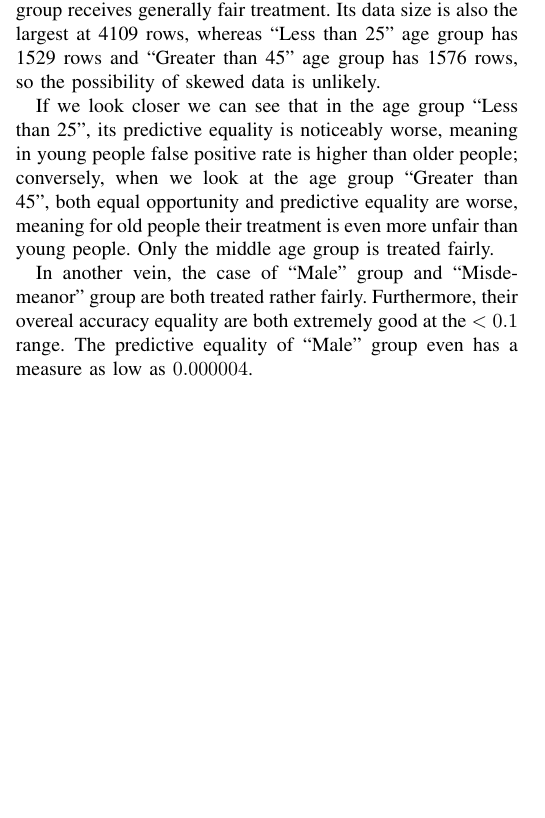
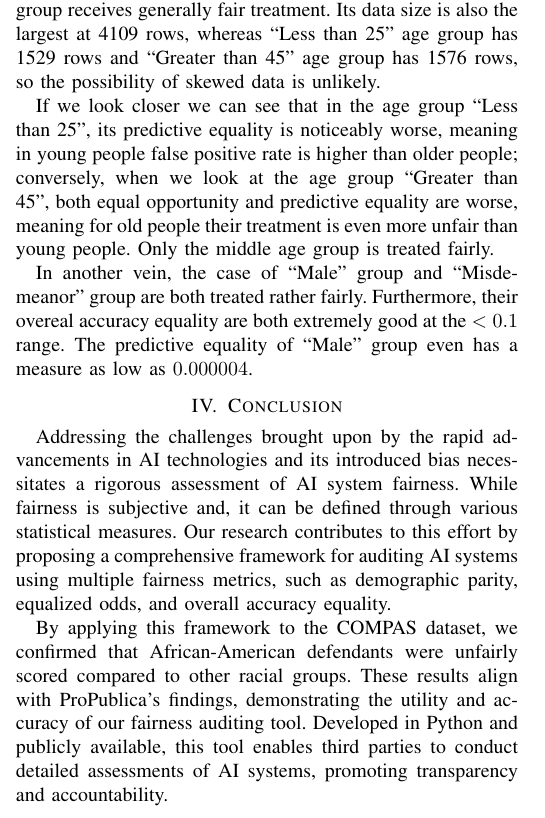
Before and after one commit to RexYuan/Shu, a LaTeX paper (paper/abstract.tex): part of one column of page 5 of 8, cut so that both start at the same text, the shorter picture padded with empty space. Compiled offline with pdfLaTeX; a missing font is replaced by an installed copy or a similar font; a LaTeX package or settings file that is missing is left out.

Commit message:
Added conclusion

```diff
--- a/paper/abstract.tex
+++ b/paper/abstract.tex
@@ -412,6 +412,11 @@ If we look closer we can see that in the age group ``Less than 25'', its predict
 
 In another vein, the case of ``Male'' group and ``Misdemeanor'' group are both treated rather fairly. Furthermore, their overeal accuracy equality are both extremely good at the $< 0.1$ range. The predictive equality  of ``Male'' group even has a measure as low as $0.000004$.
 
+\section{Conclusion}
+Addressing the challenges brought upon by the rapid advancements in AI technologies and its introduced bias necessitates a rigorous assessment of AI system fairness. While fairness is subjective and, it can be defined through various statistical measures. Our research contributes to this effort by proposing a comprehensive framework for auditing AI systems using multiple fairness metrics, such as demographic parity, equalized odds, and overall accuracy equality.
+
+By applying this framework to the COMPAS dataset, we confirmed that African-American defendants were unfairly scored compared to other racial groups. These results align with ProPublica's findings, demonstrating the utility and accuracy of our fairness auditing tool. Developed in Python and publicly available, this tool enables third parties to conduct detailed assessments of AI systems, promoting transparency and accountability.
+
 \begin{figure*}[h]
     \centering
     \begin{minipage}[b]{0.48\linewidth}
```
Also changed, not shown: paper/abstract.pdf.
